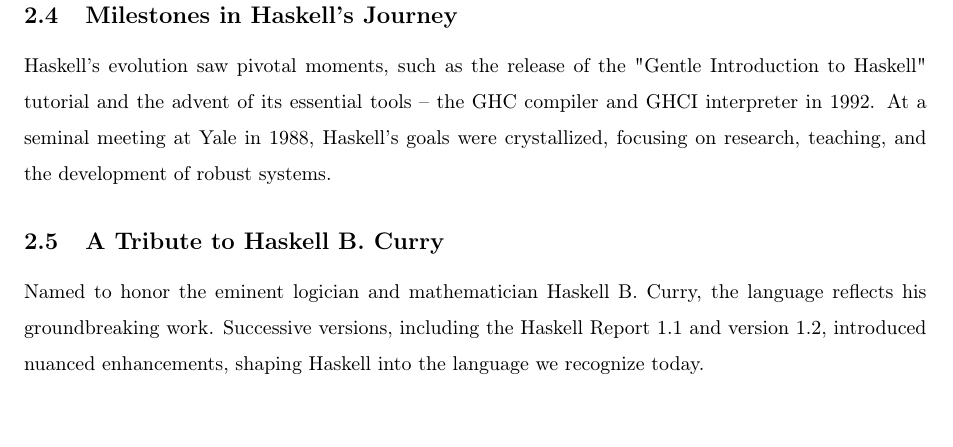
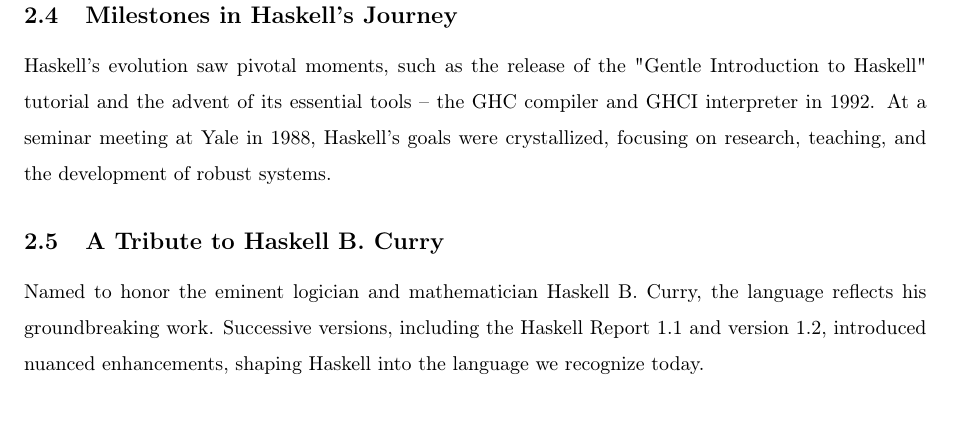
Before and after one commit to EmreArapcicUevak/CS305-Haskell, a LaTeX paper (main.tex): part of page 4 of 26, cut so that both start at the same text. Compiled offline with pdfLaTeX.

Commit message:
Replace the world seminal to seminar

```diff
--- a/main.tex
+++ b/main.tex
@@ -139,7 +139,7 @@
             Haskell's story officially starts at the FPCA '87 conference in Portland, Oregon. Here, a visionary group of academics united to forge a new path in programming language design. Their collaboration led to the first Haskell report in 1990, laying out the motivations, aspirations, and the unique nature of Haskell.
 
         \subsection{Milestones in Haskell’s Journey}
-            Haskell's evolution saw pivotal moments, such as the release of the "Gentle Introduction to Haskell" tutorial and the advent of its essential tools – the GHC compiler and GHCI interpreter in 1992. At a seminal meeting at Yale in 1988, Haskell's goals were crystallized, focusing on research, teaching, and the development of robust systems.
+            Haskell's evolution saw pivotal moments, such as the release of the "Gentle Introduction to Haskell" tutorial and the advent of its essential tools – the GHC compiler and GHCI interpreter in 1992. At a seminar meeting at Yale in 1988, Haskell's goals were crystallized, focusing on research, teaching, and the development of robust systems.
 
         \subsection{A Tribute to Haskell B. Curry}
             Named to honor the eminent logician and mathematician Haskell B. Curry, the language reflects his groundbreaking work. Successive versions, including the Haskell Report 1.1 and version 1.2, introduced nuanced enhancements, shaping Haskell into the language we recognize today.
```
